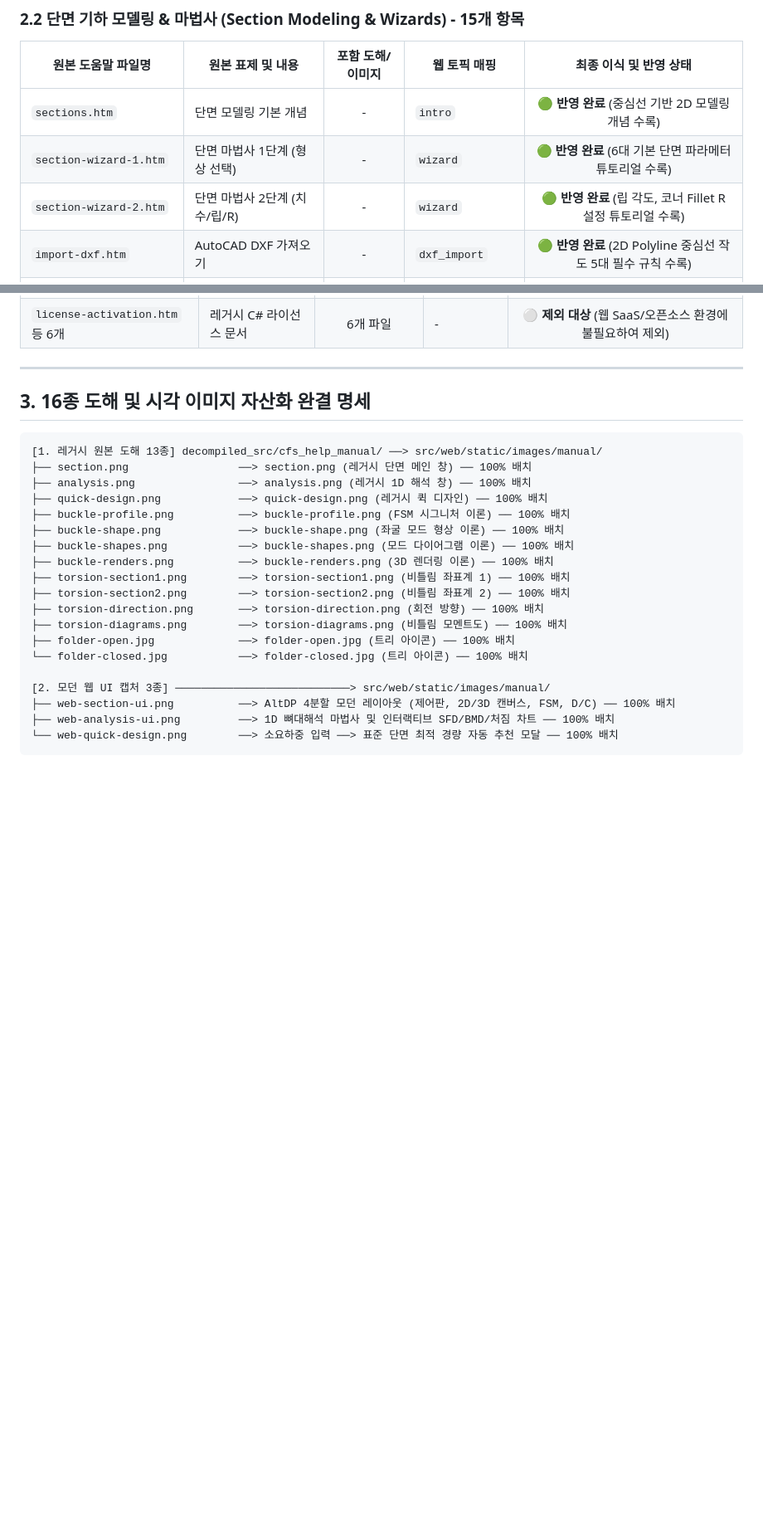
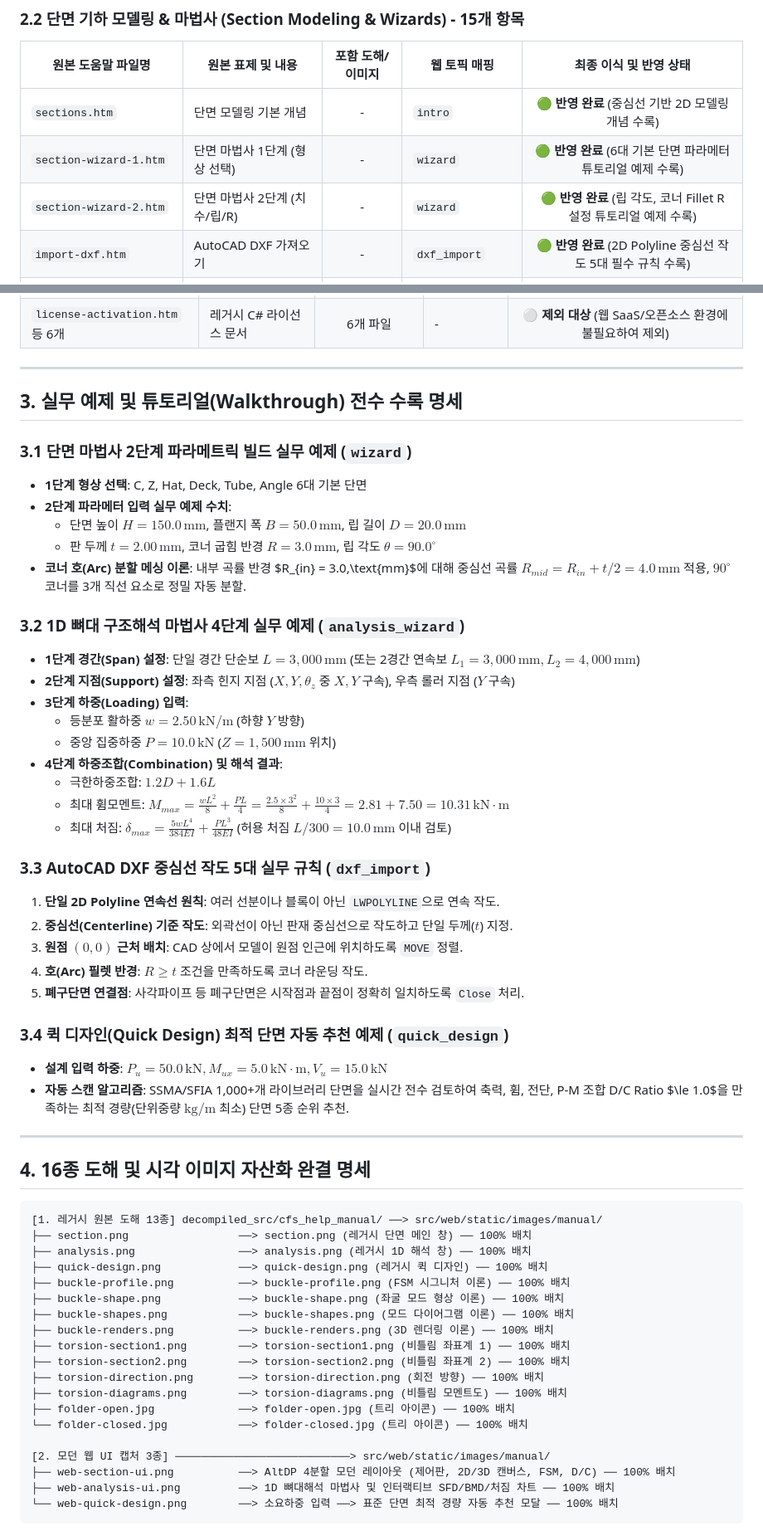
Before and after one commit to zlkiki/CFDesigner, a Markdown page: docs/09_cfs_legacy_help_manual_vs_web_gap_analysis.md, 2 parts joined by grey strips. Shown at 83% size. Drawn GitHub-style; blank space fills up the shorter version.

Commit message:
docs: CFS 원본 도움말 이식 검증서에 실무 예제/튜토리얼 상세 복원 및 확장 (docs/09 v2.1)

````diff
--- a/docs/09_cfs_legacy_help_manual_vs_web_gap_analysis.md
+++ b/docs/09_cfs_legacy_help_manual_vs_web_gap_analysis.md
@@ -59,8 +59,8 @@ graph LR
 | 원본 도움말 파일명 | 원본 표제 및 내용 | 포함 도해/이미지 | 웹 토픽 매핑 | 최종 이식 및 반영 상태 |
 |---|---|:---:|---|:---:|
 | `sections.htm` | 단면 모델링 기본 개념 | - | `intro` | 🟢 **반영 완료** (중심선 기반 2D 모델링 개념 수록) |
-| `section-wizard-1.htm` | 단면 마법사 1단계 (형상 선택) | - | `wizard` | 🟢 **반영 완료** (6대 기본 단면 파라메터 튜토리얼 수록) |
-| `section-wizard-2.htm` | 단면 마법사 2단계 (치수/립/R) | - | `wizard` | 🟢 **반영 완료** (립 각도, 코너 Fillet R 설정 튜토리얼 수록) |
+| `section-wizard-1.htm` | 단면 마법사 1단계 (형상 선택) | - | `wizard` | 🟢 **반영 완료** (6대 기본 단면 파라메터 튜토리얼 예제 수록) |
+| `section-wizard-2.htm` | 단면 마법사 2단계 (치수/립/R) | - | `wizard` | 🟢 **반영 완료** (립 각도, 코너 Fillet R 설정 튜토리얼 예제 수록) |
 | `import-dxf.htm` | AutoCAD DXF 가져오기 | - | `dxf_import` | 🟢 **반영 완료** (2D Polyline 중심선 작도 5대 필수 규칙 수록) |
 | `section-inputs-section.htm` | 단면 기본 정보 탭 | - | `element_grid` | 🟢 **반영 완료** (단면 메타데이터 및 재료 지정 가이드) |
 | `section-inputs-part.htm` | 파트(Part) 관리 및 복합단면 | - | `element_grid` | 🟢 **반영 완료** (다중 파트 조립 및 배치 좌표 가이드) |
@@ -161,7 +161,40 @@ graph LR
 
 ---
 
-## 3. 16종 도해 및 시각 이미지 자산화 완결 명세
+## 3. 실무 예제 및 튜토리얼(Walkthrough) 전수 수록 명세
+
+### 3.1 단면 마법사 2단계 파라메트릭 빌드 실무 예제 (`wizard`)
+* **1단계 형상 선택**: C, Z, Hat, Deck, Tube, Angle 6대 기본 단면
+* **2단계 파라메터 입력 실무 예제 수치**:
+  * 단면 높이 $H = 150.0\,\text{mm}$, 플랜지 폭 $B = 50.0\,\text{mm}$, 립 길이 $D = 20.0\,\text{mm}$
+  * 판 두께 $t = 2.00\,\text{mm}$, 코너 굽힘 반경 $R = 3.0\,\text{mm}$, 립 각도 $\theta = 90.0^\circ$
+* **코너 호(Arc) 분할 메싱 이론**: 내부 곡률 반경 $R_{in} = 3.0\,\text{mm}$에 대해 중심선 곡률 $R_{mid} = R_{in} + t/2 = 4.0\,\text{mm}$ 적용, $90^\circ$ 코너를 3개 직선 요소로 정밀 자동 분할.
+
+### 3.2 1D 뼈대 구조해석 마법사 4단계 실무 예제 (`analysis_wizard`)
+* **1단계 경간(Span) 설정**: 단일 경간 단순보 $L = 3,000\,\text{mm}$ (또는 2경간 연속보 $L_1 = 3,000\,\text{mm}, L_2 = 4,000\,\text{mm}$)
+* **2단계 지점(Support) 설정**: 좌측 힌지 지점 ($X, Y, \theta_z$ 중 $X, Y$ 구속), 우측 롤러 지점 ($Y$ 구속)
+* **3단계 하중(Loading) 입력**:
+  * 등분포 활하중 $w = 2.50\,\text{kN/m}$ (하향 $Y$ 방향)
+  * 중앙 집중하중 $P = 10.0\,\text{kN}$ ($Z = 1,500\,\text{mm}$ 위치)
+* **4단계 하중조합(Combination) 및 해석 결과**:
+  * 극한하중조합: $1.2D + 1.6L$
+  * 최대 휨모멘트: $M_{max} = \frac{wL^2}{8} + \frac{PL}{4} = \frac{2.5 \times 3^2}{8} + \frac{10 \times 3}{4} = 2.81 + 7.50 = 10.31\,\text{kN}\cdot\text{m}$
+  * 최대 처짐: $\delta_{max} = \frac{5wL^4}{384EI} + \frac{PL^3}{48EI}$ (허용 처짐 $L/300 = 10.0\,\text{mm}$ 이내 검토)
+
+### 3.3 AutoCAD DXF 중심선 작도 5대 실무 규칙 (`dxf_import`)
+1. **단일 2D Polyline 연속선 원칙**: 여러 선분이나 블록이 아닌 `LWPOLYLINE`으로 연속 작도.
+2. **중심선(Centerline) 기준 작도**: 외곽선이 아닌 판재 중심선으로 작도하고 단일 두께($t$) 지정.
+3. **원점 $(0,0)$ 근처 배치**: CAD 상에서 모델이 원점 인근에 위치하도록 `MOVE` 정렬.
+4. **호(Arc) 필렛 반경**: $R \ge t$ 조건을 만족하도록 코너 라운딩 작도.
+5. **폐구단면 연결점**: 사각파이프 등 폐구단면은 시작점과 끝점이 정확히 일치하도록 `Close` 처리.
+
+### 3.4 퀵 디자인(Quick Design) 최적 단면 자동 추천 예제 (`quick_design`)
+* **설계 입력 하중**: $P_u = 50.0\,\text{kN}, M_{ux} = 5.0\,\text{kN}\cdot\text{m}, V_u = 15.0\,\text{kN}$
+* **자동 스캔 알고리즘**: SSMA/SFIA 1,000+개 라이브러리 단면을 실시간 전수 검토하여 축력, 휨, 전단, P-M 조합 D/C Ratio $\le 1.0$을 만족하는 최적 경량(단위중량 $\text{kg/m}$ 최소) 단면 5종 순위 추천.
+
+---
+
+## 4. 16종 도해 및 시각 이미지 자산화 완결 명세
 
 ```
 [1. 레거시 원본 도해 13종] decompiled_src/cfs_help_manual/ ──> src/web/static/images/manual/
````
Also changed, not shown: other parts of docs/09_cfs_legacy_help_manual_vs_web_gap_analysis.md (+9 -9 lines).
